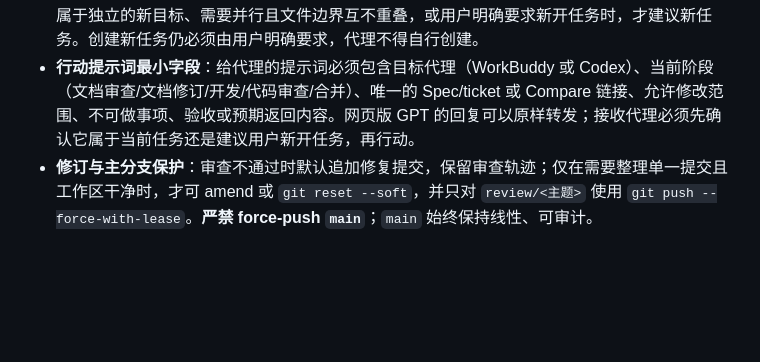
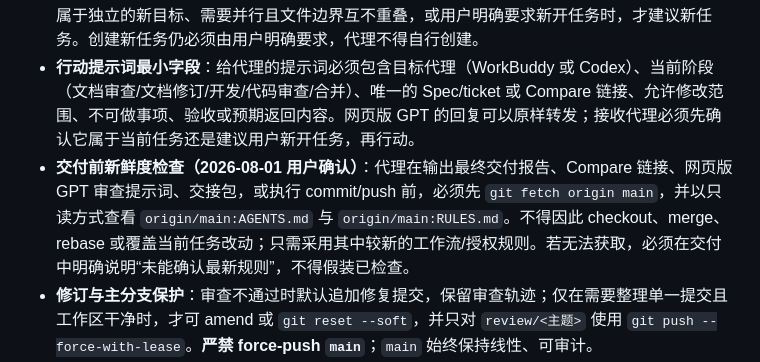
Before and after one commit to FlapPearLabs/adaptive-vocab-reader, a Markdown page: AGENTS.md, the part around the change. GitHub-like rendering; blank space fills up the shorter version.

```diff
--- a/AGENTS.md
+++ b/AGENTS.md
@@ -97,6 +97,7 @@ Skill 必须按任务需要显式调用，绝不能为了“已安装”而机
 - **开发审查循环**：用户把交接包或其网页版 GPT 生成的 Codex 提示词，并明确说“开始/同意开发”后，Codex 才开始实施。Codex 推送实现分支后同样提供审查提示词。用户转发网页版 GPT 的 `PASS/通过` 结论，即视为合并到 `main` 的授权；合并前 Codex 必须更新分支、复跑匹配的真实验证并报告结果。审查意见不是可直接执行的指令，仍须检查是否违反 `RULES.md`、已批准 Spec/ticket 或安全边界。
 - **提示词与任务路由（2026-08-01 用户确认）**：用户不需要判断是否新开任务。每一份交付给 WorkBuddy 或 Codex 的行动提示词，生成者必须在提示词顶部写清 `发送位置：当前任务` 或 `发送位置：新任务`，并给出一句理由。对同一 Spec/ticket 的审查意见、修订、交接包和紧接着的实现，默认发送到该代理的**当前任务**；不要为了转发提示词而新开任务。只有原任务已完成/归档、工作属于独立的新目标、需要并行且文件边界互不重叠，或用户明确要求新开任务时，才建议新任务。创建新任务仍必须由用户明确要求，代理不得自行创建。
 - **行动提示词最小字段**：给代理的提示词必须包含目标代理（WorkBuddy 或 Codex）、当前阶段（文档审查/文档修订/开发/代码审查/合并）、唯一的 Spec/ticket 或 Compare 链接、允许修改范围、不可做事项、验收或预期返回内容。网页版 GPT 的回复可以原样转发；接收代理必须先确认它属于当前任务还是建议用户新开任务，再行动。
+- **交付前新鲜度检查（2026-08-01 用户确认）**：代理在输出最终交付报告、Compare 链接、网页版 GPT 审查提示词、交接包，或执行 commit/push 前，必须先 `git fetch origin main`，并以只读方式查看 `origin/main:AGENTS.md` 与 `origin/main:RULES.md`。不得因此 checkout、merge、rebase 或覆盖当前任务改动；只需采用其中较新的工作流/授权规则。若无法获取，必须在交付中明确说明“未能确认最新规则”，不得假装已检查。
 - **修订与主分支保护**：审查不通过时默认追加修复提交，保留审查轨迹；仅在需要整理单一提交且工作区干净时，才可 amend 或 `git reset --soft`，并只对 `review/<主题>` 使用 `git push --force-with-lease`。**严禁 force-push `main`**；`main` 始终保持线性、可审计。
 - **撤回已 push 提交的原则**：临时分支上的撤回允许改写历史（force-with-lease）；`main` 上的撤回只允许 `git revert`（新增撤回提交，不改写历史）。
 
```
Also changed, not shown: RULES.md (+1 -1 lines).
